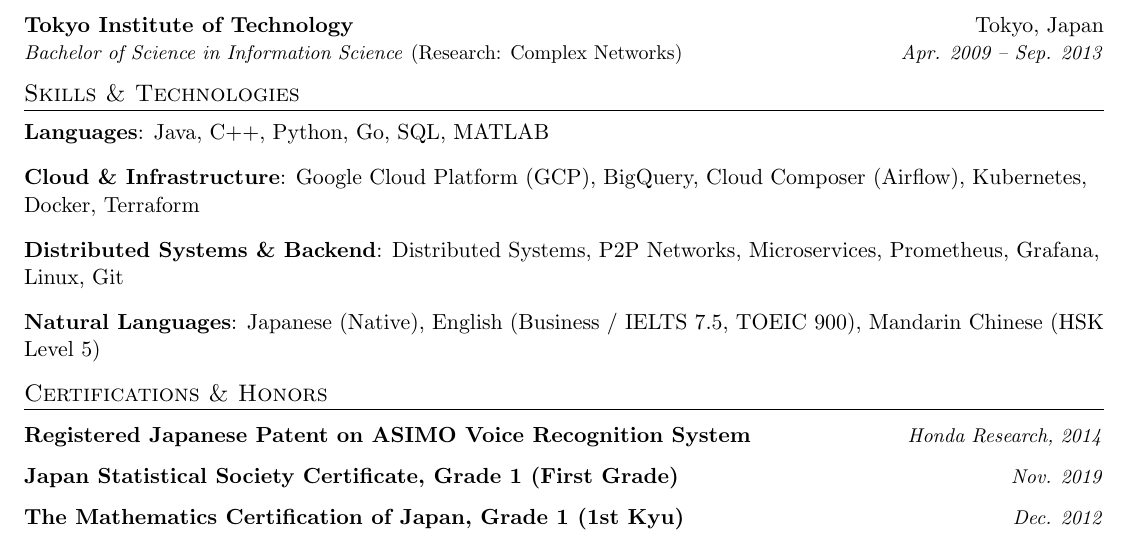
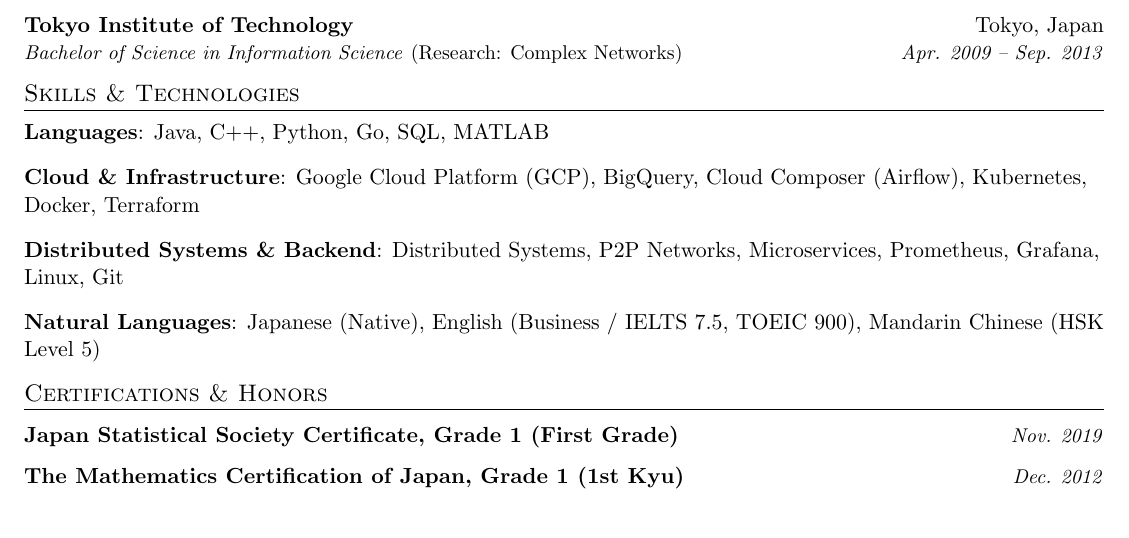
Before and after one commit to ayashiro/resume, a LaTeX CV (resume.tex): part of the page, cut so that both start at the same text. Compiled offline with pdfLaTeX.

Commit message:
Remove patent

```diff
--- a/resume.tex
+++ b/resume.tex
@@ -146,7 +146,6 @@
 %--------CERTIFICATIONS & HONORS------------
 \section{Certifications \& Honors}
   \resumeSubHeadingListStart
-    \resumeCert{Registered Japanese Patent on ASIMO Voice Recognition System}{Honda Research, 2014}
     \resumeCert{Japan Statistical Society Certificate, Grade 1 (First Grade)}{Nov. 2019}
     \resumeCert{The Mathematics Certification of Japan, Grade 1 (1st Kyu)}{Dec. 2012}
   \resumeSubHeadingListEnd
```
